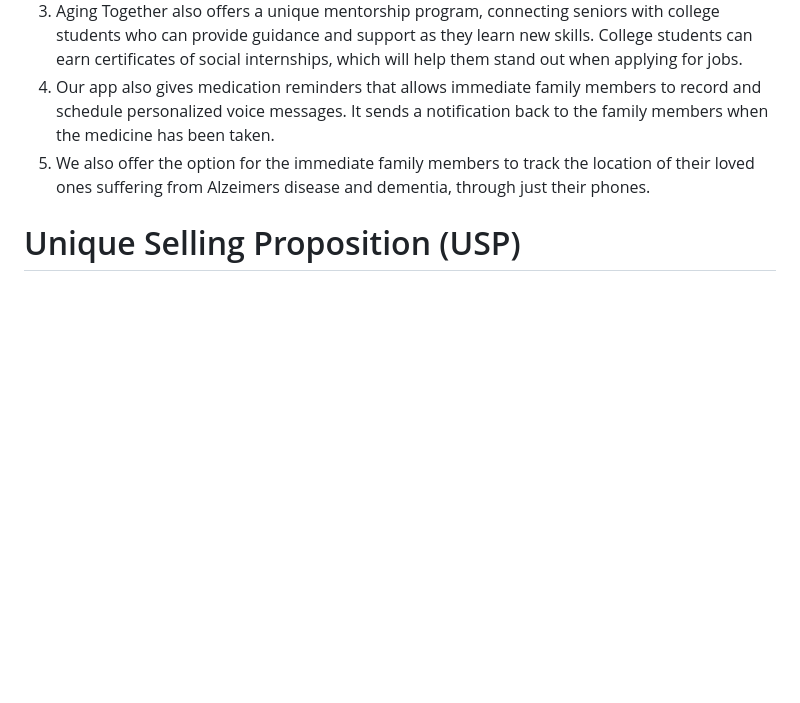
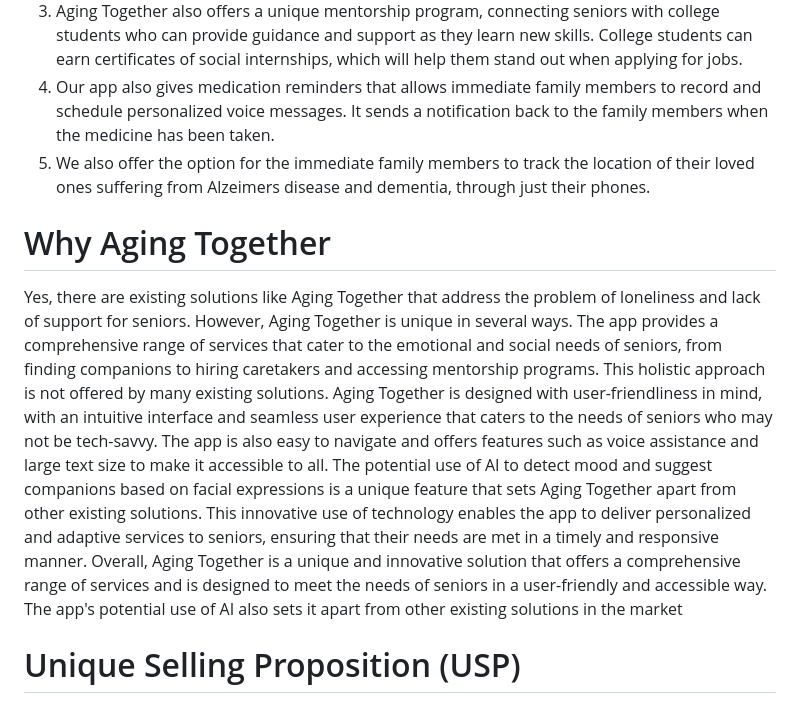
Before and after one commit to Namya13Jain/aging_together, a Markdown page: README.md, the part around the change printed below. Drawn GitHub-style; blank space fills up the shorter version.

```diff
--- a/README.md
+++ b/README.md
@@ -20,6 +20,13 @@ Aging Together is an all-in-one solution for seniors looking for companionship,
 4. Our app also gives medication reminders that allows immediate family members to record and schedule personalized voice messages. It sends a notification back to the family members when the medicine has been taken.
 5. We also offer the option for the immediate family members to track the location of their loved ones suffering from Alzeimers disease and dementia, through just their phones.
 
+#  Why Aging Together
+Yes, there are existing solutions like Aging Together that address the problem of loneliness and lack of support for seniors. However, Aging Together is unique in several ways.
+The app provides a comprehensive range of services that cater to the emotional and social needs of seniors, from finding companions to hiring caretakers and accessing mentorship programs. This holistic approach is not offered by many existing solutions.
+Aging Together is designed with user-friendliness in mind, with an intuitive interface and seamless user experience that caters to the needs of seniors who may not be tech-savvy. The app is also easy to navigate and offers features such as voice assistance and large text size to make it accessible to all.
+The potential use of AI to detect mood and suggest companions based on facial expressions is a unique feature that sets Aging Together apart from other existing solutions. This innovative use of technology enables the app to deliver personalized and adaptive services to seniors, ensuring that their needs are met in a timely and responsive manner.
+Overall, Aging Together is a unique and innovative solution that offers a comprehensive range of services and is designed to meet the needs of seniors in a user-friendly and accessible way. The app's potential use of AI also sets it apart from other existing solutions in the market
+
 # Unique Selling Proposition (USP)
 Aging Together's unique selling proposition (USP) is its ability to bridge the gap between generations, providing seniors with the support and companionship they need to maintain their independence and quality of life. Unlike other senior care apps that focus solely on medical or home care, Aging Together offers a comprehensive range of services that cater to the emotional and social needs of seniors.
 
```
Also changed, not shown: other parts of README.md (+10 -0 lines).
